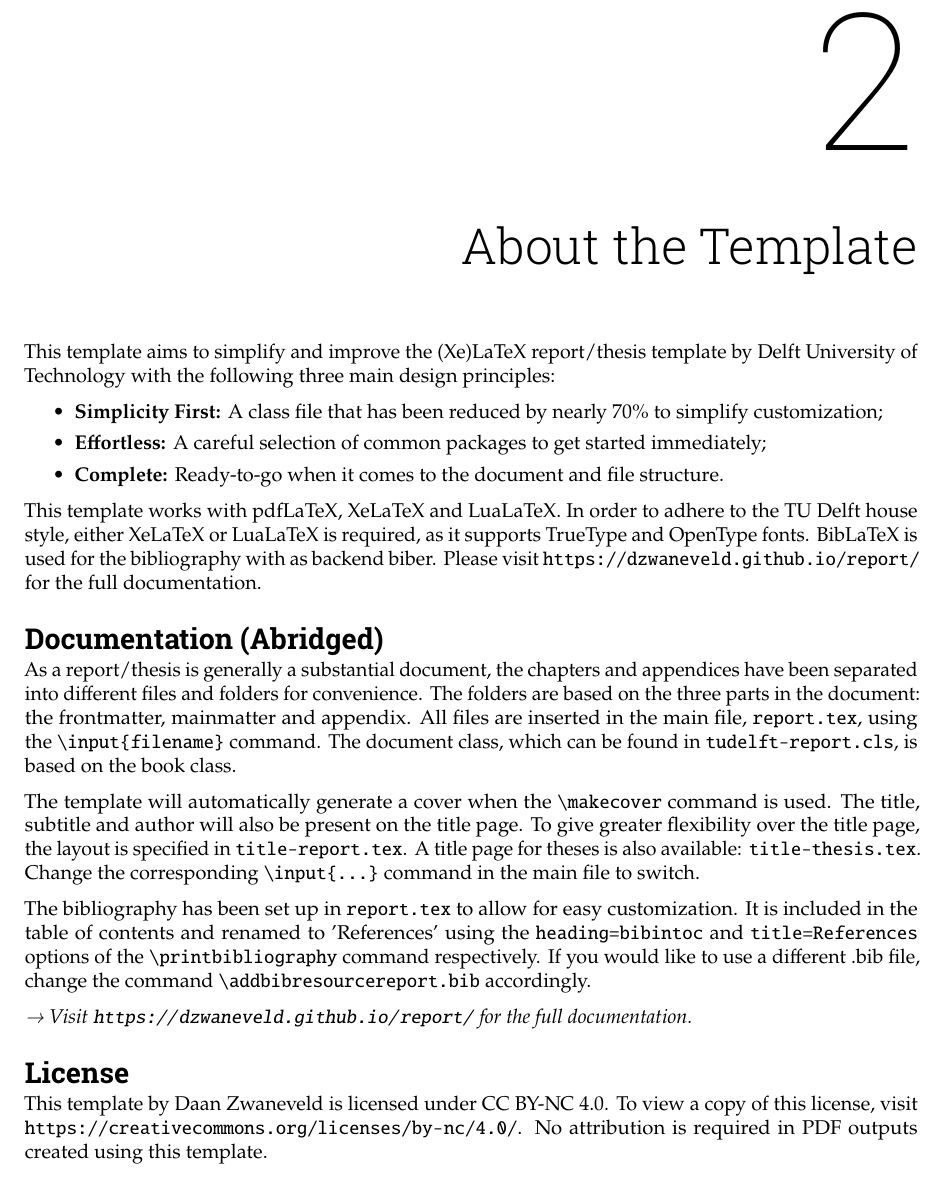
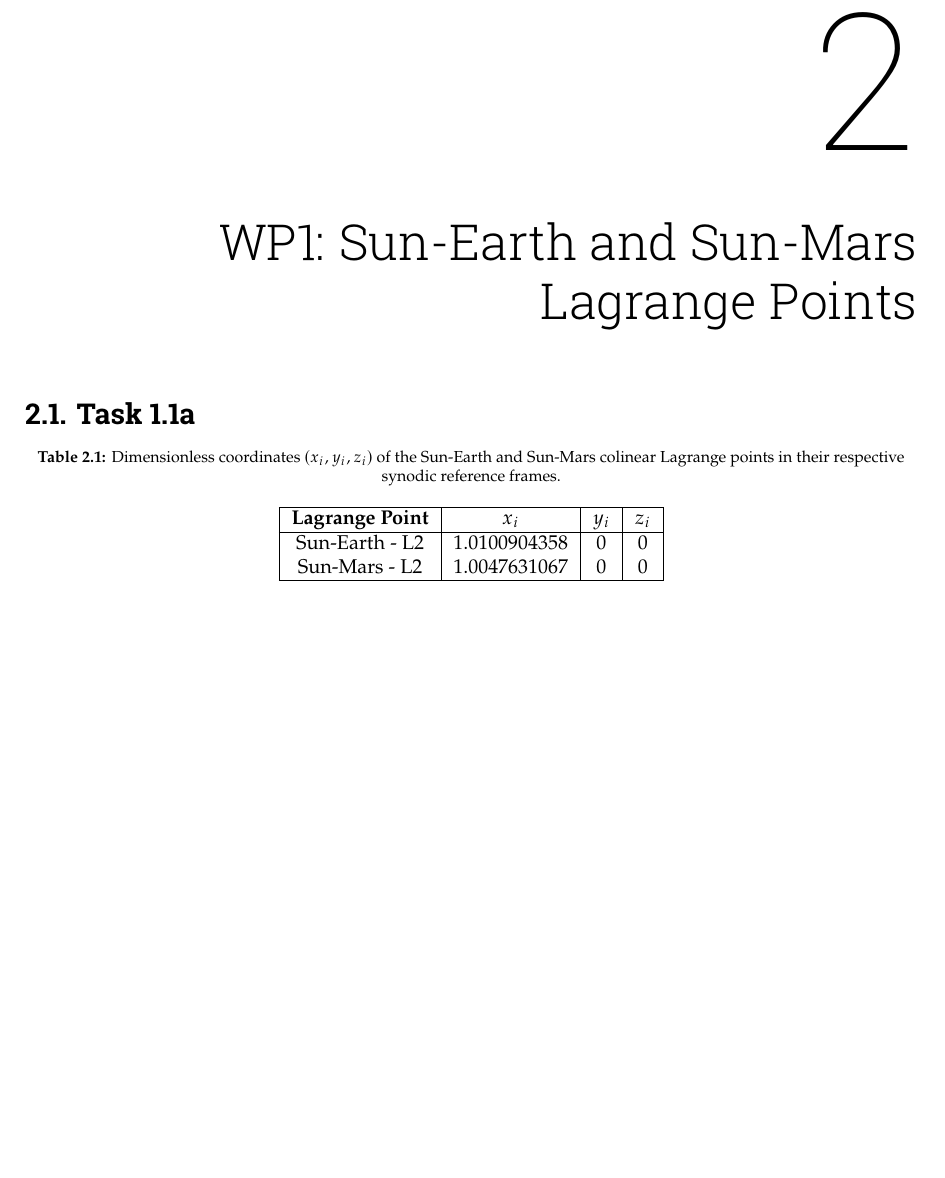
Before and after one commit to ismaelgallolopez/MIMOSA-special-topics-astrodynamics, a LaTeX thesis (report/report.tex, which reads report/mainmatter/chapter-2.tex): part of page 8 of 12, cut so that both start at the same text, the shorter picture padded with empty space. Compiled offline with pdfLaTeX.

Commit message:
added task 1.1a to the report

```diff
--- a/report/mainmatter/chapter-2.tex
+++ b/report/mainmatter/chapter-2.tex
@@ -1,26 +1,17 @@
-\chapter{About the Template}
-%\label{chapter:title}
+\chapter{WP1: Sun-Earth and Sun-Mars Lagrange Points}
+\label{chapter:wp1}
 
-This template aims to simplify and improve the (Xe)LaTeX report/thesis template by Delft University of Technology with the following three main design principles:
+\section{Task 1.1a}
 
-\begin{itemize}
-  \item \textbf{Simplicity First:} A class file that has been reduced by nearly 70\% to simplify customization;
-  \item \textbf{Effortless:} A careful selection of common packages to get started immediately;
-  \item \textbf{Complete:} Ready-to-go when it comes to the document and file structure.
-\end{itemize}
-
-\noindent This template works with pdfLaTeX, XeLaTeX and LuaLaTeX. In order to adhere to the TU Delft house style, either XeLaTeX or LuaLaTeX is required, as it supports TrueType and OpenType fonts. BibLaTeX is used for the bibliography with as backend biber. Please visit \url{https://dzwaneveld.github.io/report/} for the full documentation.
-
-\section*{Documentation (Abridged)}
-
-As a report/thesis is generally a substantial document, the chapters and appendices have been separated into different files and folders for convenience. The folders are based on the three parts in the document: the frontmatter, mainmatter and appendix. All files are inserted in the main file, \texttt{report.tex}, using the \texttt{\textbackslash input\{filename\}} command. The document class, which can be found in \texttt{tudelft-report.cls}, is based on the book class.
-
-The template will automatically generate a cover when the \texttt{\textbackslash makecover} command is used. The title, subtitle and author will also be present on the title page. To give greater flexibility over the title page, the layout is specified in \texttt{title-report.tex}. A title page for theses is also available: \texttt{title-thesis.tex}. Change the corresponding \texttt{\textbackslash input\{...\}} command in the main file to switch.
-
-The bibliography has been set up in \texttt{report.tex} to allow for easy customization. It is included in the table of contents and renamed to 'References' using the \texttt{heading=bibintoc} and \texttt{title=References} options of the \texttt{\textbackslash printbibliography} command respectively. If you would like to use a different .bib file, change the command \texttt{\textbackslash addbibresource{report.bib}} accordingly.
-
-\emph{→ Visit \url{https://dzwaneveld.github.io/report/} for the full documentation.}
-
-\section*{License}
-
-This template by Daan Zwaneveld is licensed under CC BY-NC 4.0. To view a copy of this license, visit \url{https://creativecommons.org/licenses/by-nc/4.0/}. No attribution is required in PDF outputs created using this template.
+\begin{table}[H]
+  \centering
+  \caption{Dimensionless coordinates $(x_i, y_i, z_i)$ of the Sun-Earth and Sun-Mars colinear Lagrange points in their respective synodic reference frames.}
+  \begin{tabular}{|c|c|c|c|}
+  \hline
+  \textbf{Lagrange Point} & $x_i$ & $y_i$ & $z_i$ \\
+  \hline
+  Sun-Earth - L2 & 1.0100904358 & 0 & 0 \\
+  Sun-Mars  - L2 & 1.0047631067 & 0 & 0 \\
+  \hline
+\end{tabular}
+\end{table}
```
